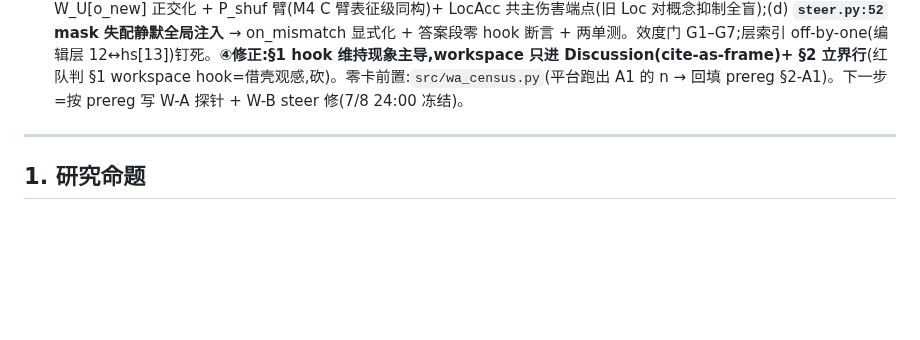
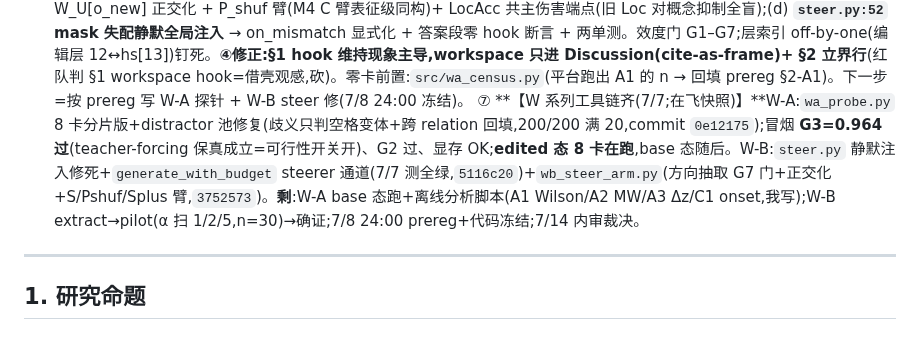
Before and after one commit to yuyue12111/A-Reasoning-Time-Stress-Test-for-Parametric-Knowledge-Editing, a Markdown page: plan.md, the part around the change. Drawn GitHub-style; blank space fills up the shorter version.

Commit message:
docs(plan v1.60⑦): W 系列工具链齐,W-A edited 在跑(在飞快照)
Co-Authored-By: Claude Opus 4.8 (1M context) <noreply@anthropic.com>

```diff
--- a/plan.md
+++ b/plan.md
@@ -281,6 +281,7 @@
   ④ **【故事升级(结构不动)】**MECH-led/章节序/G 节裁决不变;机理解释框架升级为「编辑写进自动通路,思考路由进工作空间,工作空间重推旧世界,答案跟工作空间走」——§1 hook/§5 解释层/Discussion 理论对接;F2(B0P≈B0)/M1/链级修复 = 三个行为学签名。引用前逐节复核原文(analysis/10)。
   ⑤ **【纪律】**kill date 7/14:届时不干净整体降 camera-ready,写作照旧;写作窗(7/8 解冻/7/18 abstract)不动;全 J-lens(千-prompt Jacobian)不做;W 系列=加法臂非承重墙。红队 workflow 先审设计(复制效应/方向伤 Loc/base 对照口径)再写码。
   ⑥ **【红队裁决落盘(`w4cxg65vd` → `prereg-wseries.md` 冻结版)】**4 个 fatal 全修入设计:(a) **原 W-A(a) traceless-回退检验总体≈空**(Associative=0/17、held 14/14 含 o_old)→ 主总体重铸为 B3 全体 string-CLR0 链(claim=言语化是门控),CLR0∩回退只报 n、n<5 声明不可答(算干净);(b) **复制效应/induction 头灌水** → token-id 级排除规则 + 20-distractor 置换 max-stat 校准(精确 p=1/21);(c) **W-B 方向抽取 o_old-vs-o_new=把答案写进残差流** → 改 o_old-vs-中性语境 + 对 W_U[o_new] 正交化 + P_shuf 臂(M4 C 臂表征级同构)+ LocAcc 共主伤害端点(旧 Loc 对概念抑制全盲);(d) **`steer.py:52` mask 失配静默全局注入** → on_mismatch 显式化 + 答案段零 hook 断言 + 两单测。效度门 G1–G7;层索引 off-by-one(编辑层 12↔hs[13])钉死。**④修正:§1 hook 维持现象主导,workspace 只进 Discussion(cite-as-frame)+ §2 立界行**(红队判 §1 workspace hook=借壳观感,砍)。零卡前置:`src/wa_census.py`(平台跑出 A1 的 n → 回填 prereg §2-A1)。下一步=按 prereg 写 W-A 探针 + W-B steer 修(7/8 24:00 冻结)。
+  ⑦ **【W 系列工具链齐(7/7;在飞快照)】**W-A:`wa_probe.py` 8 卡分片版+distractor 池修复(歧义只判空格变体+跨 relation 回填,200/200 满 20,commit `0e12175`);冒烟 **G3=0.964 过**(teacher-forcing 保真成立=可行性开关开)、G2 过、显存 OK;**edited 态 8 卡在跑**,base 态随后。W-B:`steer.py` 静默注入修死+`generate_with_budget` steerer 通道(7/7 测全绿,`5116c20`)+`wb_steer_arm.py`(方向抽取 G7 门+正交化+S/Pshuf/Splus 臂,`3752573`)。**剩**:W-A base 态跑+离线分析脚本(A1 Wilson/A2 MW/A3 Δz/C1 onset,我写);W-B extract→pilot(α 扫 1/2/5,n=30)→确证;7/8 24:00 prereg+代码冻结;7/14 内审裁决。
 
 ---
 
```
